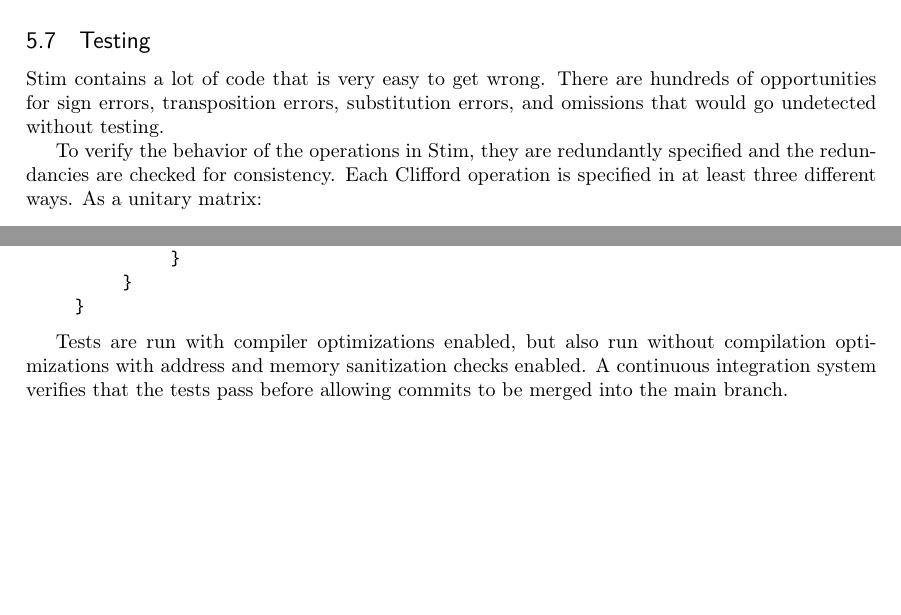
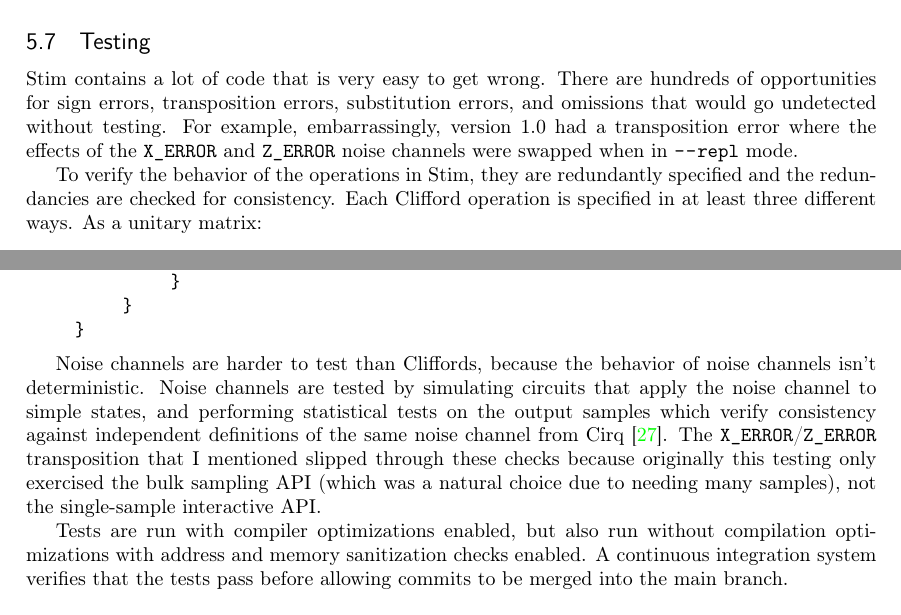
Before and after one commit to Strilanc/stim-paper, a LaTeX document (main.tex): two parts of pages 14 and 15 of 23, joined at a grey line, cut so that both start at the same text, the shorter picture padded with empty space. Compiled offline with pdfLaTeX.

Commit message:
Update on Overleaf.

```diff
--- a/main.tex
+++ b/main.tex
@@ -762,6 +762,7 @@
 
 Stim contains a lot of code that is very easy to get wrong.
 There are hundreds of opportunities for sign errors, transposition errors, substitution errors, and omissions that would go undetected without testing.
+For example, embarrassingly, version 1.0 had a transposition error where the effects of the \path{X_ERROR} and \path{Z_ERROR} noise channels were swapped when in \path{--repl} mode.
 
 To verify the behavior of the operations in Stim, they are redundantly specified and the redundancies are checked for consistency.
 Each Clifford operation is specified in at least three different ways.
@@ -833,6 +834,10 @@
         }
     }
 \end{cpp}
+
+Noise channels are harder to test than Cliffords, because the behavior of noise channels isn't deterministic.
+Noise channels are tested by simulating circuits that apply the noise channel to simple states, and performing statistical tests on the output samples which verify consistency against independent definitions of the same noise channel from Cirq \cite{quantum_ai_team_and_collaborators_2020_4062499}.
+The \path{X_ERROR}/\path{Z_ERROR} transposition that I mentioned slipped through these checks because originally this testing only exercised the bulk sampling API (which was a natural choice due to needing many samples), not the single-sample interactive API.
 
 Tests are run with compiler optimizations enabled, but also run without compilation optimizations with address and memory sanitization checks enabled.
 A continuous integration system verifies that the tests pass before allowing commits to be merged into the main branch.
```
